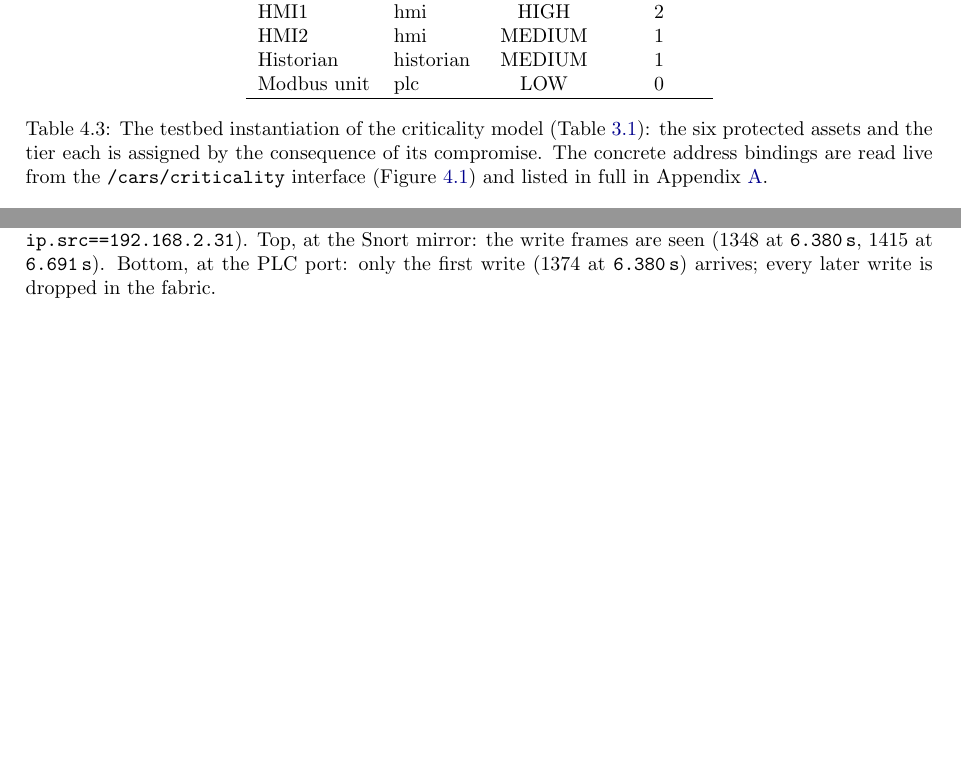
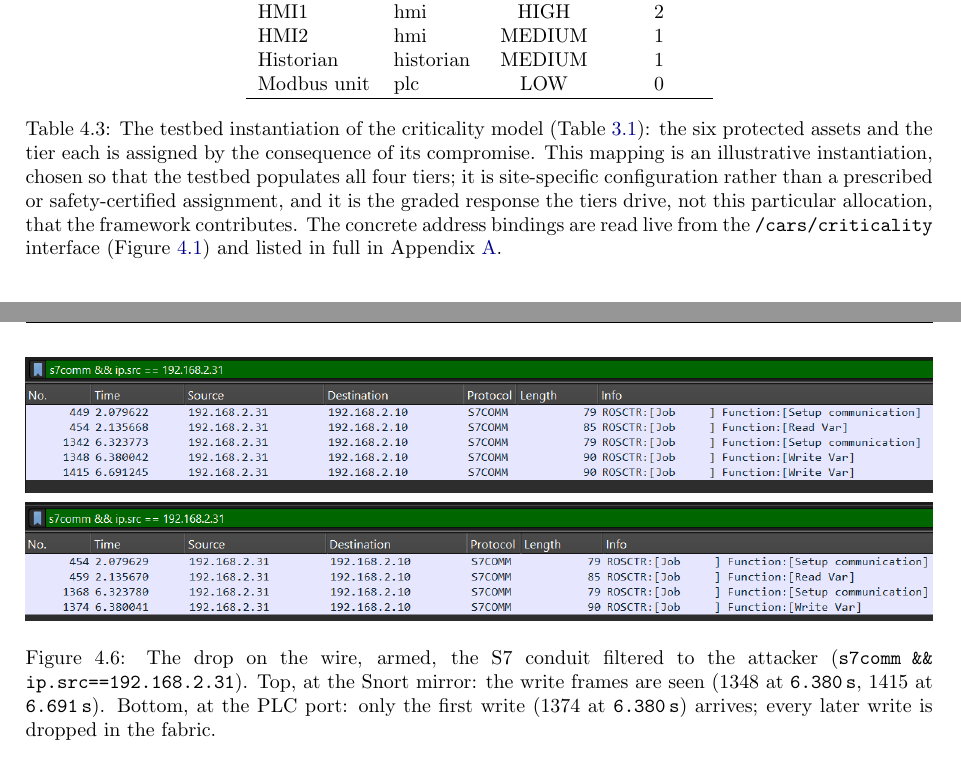
Before and after one commit to Amitdeb00731/A-Criticality--and-Operation-Aware-Response-Framework-CARS, a LaTeX thesis (report/main.tex, which reads report/04_evaluation.tex): two parts of pages 41 and 45 of 95 before the commit and two parts of pages 41 and 46 of 96 after it, joined at a grey line, cut so that both start at the same text, the shorter picture padded with empty space. Compiled offline with pdfLaTeX.

Commit message:
Ch4 Table 4.3: frame the testbed tier assignment as illustrative configuration
Add one caption clause stating the per-asset tier mapping is an illustrative
instantiation chosen to populate all four tiers, site-specific configuration
rather than a prescribed or safety-certified assignment, and that the framework's
contribution is the graded response the tiers drive, not this particular allocation.
Closes the 'why is asset X tier Y?' question by scope (config, not contribution)
rather than by adding per-asset justifications; no overclaim of the mapping.

```diff
--- a/report/04_evaluation.tex
+++ b/report/04_evaluation.tex
@@ -108,7 +108,7 @@ Historian & historian & MEDIUM & 1 \\
 Modbus unit & plc & LOW & 0 \\
 \hline
 \end{tabular}
-\caption[Testbed criticality assignment]{The testbed instantiation of the criticality model (Table~\ref{tab:criticality}): the six protected assets and the tier each is assigned by the consequence of its compromise. The concrete address bindings are read live from the \texttt{/cars/criticality} interface (Figure~\ref{fig:criticality}) and listed in full in Appendix~\ref{appx:material}.}
+\caption[Testbed criticality assignment]{The testbed instantiation of the criticality model (Table~\ref{tab:criticality}): the six protected assets and the tier each is assigned by the consequence of its compromise. This mapping is an illustrative instantiation, chosen so that the testbed populates all four tiers; it is site-specific configuration rather than a prescribed or safety-certified assignment, and it is the graded response the tiers drive, not this particular allocation, that the framework contributes. The concrete address bindings are read live from the \texttt{/cars/criticality} interface (Figure~\ref{fig:criticality}) and listed in full in Appendix~\ref{appx:material}.}
 \label{tab:critassets}
 \end{table}
 
```
